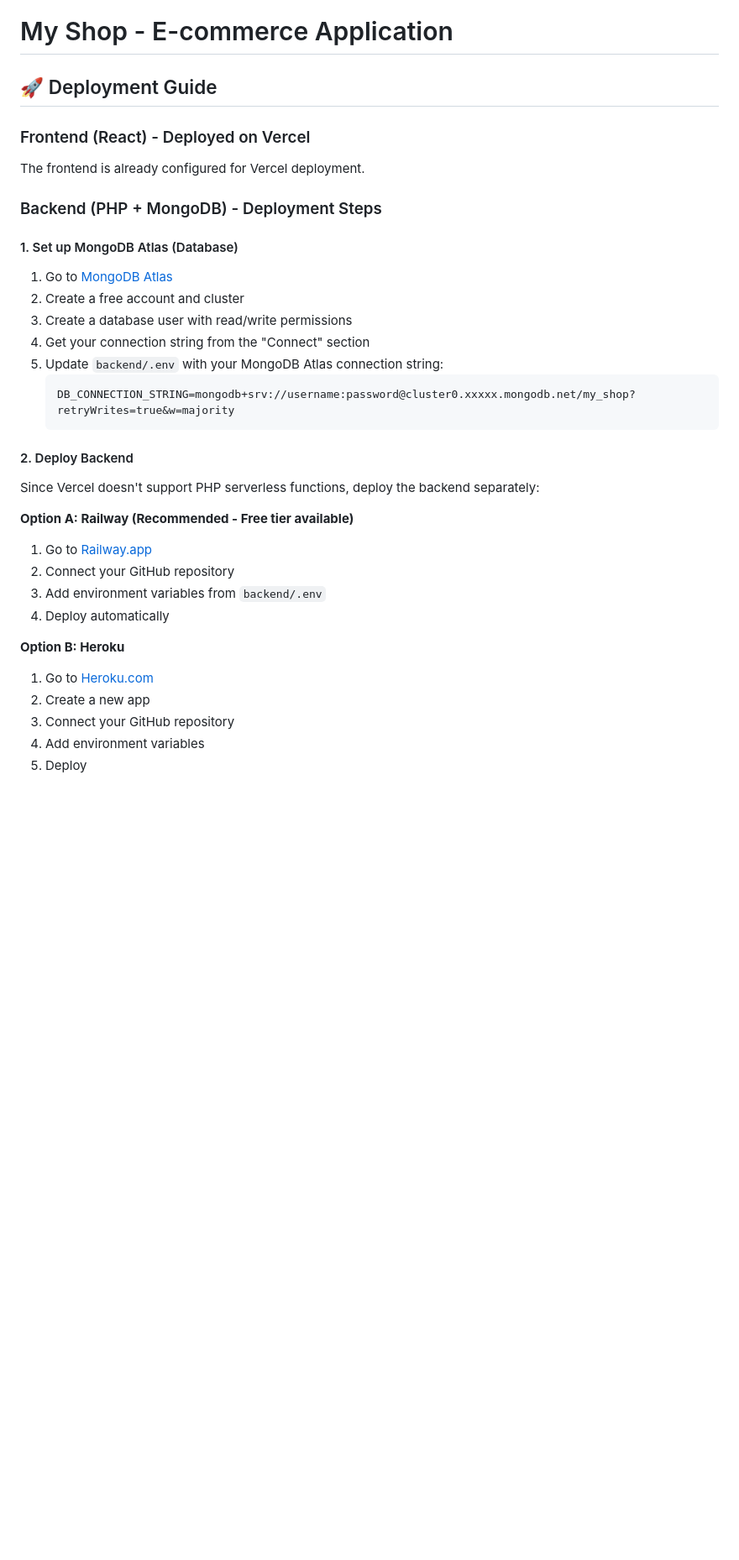
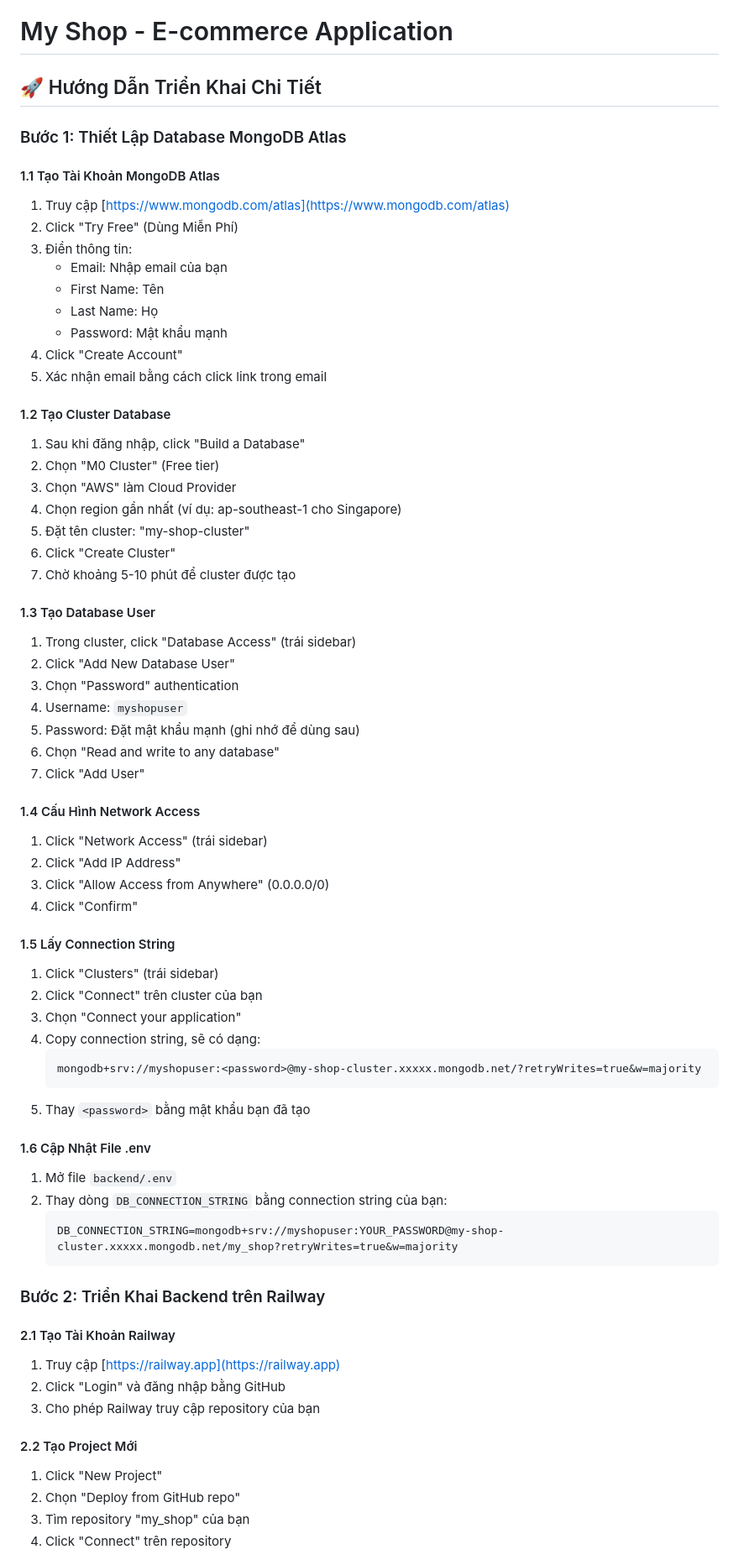
Before and after one commit to Phu2312003/my_shop, a Markdown page: README.md, the part around the change printed below. Shown: that part at 84% size. GitHub-like rendering; blank space fills up the shorter version.

Commit message:
Add detailed Vietnamese deployment guide

````diff
--- a/README.md
+++ b/README.md
@@ -1,35 +1,71 @@
 # My Shop - E-commerce Application
 
-## 🚀 Deployment Guide
+## 🚀 Hướng Dẫn Triển Khai Chi Tiết
 
-### Frontend (React) - Deployed on Vercel
-The frontend is already configured for Vercel deployment.
+### Bước 1: Thiết Lập Database MongoDB Atlas
 
-### Backend (PHP + MongoDB) - Deployment Steps
+#### 1.1 Tạo Tài Khoản MongoDB Atlas
+1. Truy cập [https://www.mongodb.com/atlas](https://www.mongodb.com/atlas)
+2. Click "Try Free" (Dùng Miễn Phí)
+3. Điền thông tin:
+   - Email: Nhập email của bạn
+   - First Name: Tên
+   - Last Name: Họ
+   - Password: Mật khẩu mạnh
+4. Click "Create Account"
+5. Xác nhận email bằng cách click link trong email
 
-#### 1. Set up MongoDB Atlas (Database)
-1. Go to [MongoDB Atlas](https://www.mongodb.com/atlas)
-2. Create a free account and cluster
-3. Create a database user with read/write permissions
-4. Get your connection string from the "Connect" section
-5. Update `backend/.env` with your MongoDB Atlas connection string:
+#### 1.2 Tạo Cluster Database
+1. Sau khi đăng nhập, click "Build a Database"
+2. Chọn "M0 Cluster" (Free tier)
+3. Chọn "AWS" làm Cloud Provider
+4. Chọn region gần nhất (ví dụ: ap-southeast-1 cho Singapore)
+5. Đặt tên cluster: "my-shop-cluster"
+6. Click "Create Cluster"
+7. Chờ khoảng 5-10 phút để cluster được tạo
+
+#### 1.3 Tạo Database User
+1. Trong cluster, click "Database Access" (trái sidebar)
+2. Click "Add New Database User"
+3. Chọn "Password" authentication
+4. Username: `myshopuser`
+5. Password: Đặt mật khẩu mạnh (ghi nhớ để dùng sau)
+6. Chọn "Read and write to any database"
+7. Click "Add User"
+
+#### 1.4 Cấu Hình Network Access
+1. Click "Network Access" (trái sidebar)
+2. Click "Add IP Address"
+3. Click "Allow Access from Anywhere" (0.0.0.0/0)
+4. Click "Confirm"
+
+#### 1.5 Lấy Connection String
+1. Click "Clusters" (trái sidebar)
+2. Click "Connect" trên cluster của bạn
+3. Chọn "Connect your application"
+4. Copy connection string, sẽ có dạng:
    ```
-   DB_CONNECTION_STRING=mongodb+srv://username:password@cluster0.xxxxx.mongodb.net/my_shop?retryWrites=true&w=majority
+   mongodb+srv://myshopuser:<password>@my-shop-cluster.xxxxx.mongodb.net/?retryWrites=true&w=majority
+   ```
+5. Thay `<password>` bằng mật khẩu bạn đã tạo
+
+#### 1.6 Cập Nhật File .env
+1. Mở file `backend/.env`
+2. Thay dòng `DB_CONNECTION_STRING` bằng connection string của bạn:
+   ```
+   DB_CONNECTION_STRING=mongodb+srv://myshopuser:YOUR_PASSWORD@my-shop-cluster.xxxxx.mongodb.net/my_shop?retryWrites=true&w=majority
    ```
 
-#### 2. Deploy Backend
-Since Vercel doesn't support PHP serverless functions, deploy the backend separately:
+### Bước 2: Triển Khai Backend trên Railway
 
-**Option A: Railway (Recommended - Free tier available)**
-1. Go to [Railway.app](https://railway.app)
-2. Connect your GitHub repository
-3. Add environment variables from `backend/.env`
-4. Deploy automatically
+#### 2.1 Tạo Tài Khoản Railway
+1. Truy cập [https://railway.app](https://railway.app)
+2. Click "Login" và đăng nhập bằng GitHub
+3. Cho phép Railway truy cập repository của bạn
 
-**Option B: Heroku**
-1. Go to [Heroku.com](https://heroku.com)
-2. Create a new app
-3. Connect your GitHub repository
-4. Add environment variables
-5. Deploy
+#### 2.2 Tạo Project Mới
+1. Click "New Project"
+2. Chọn "Deploy from GitHub repo"
+3. Tìm repository "my_shop" của bạn
+4. Click "Connect" trên repository
 
````
Also changed, not shown: other parts of README.md (+134 -14 lines).
